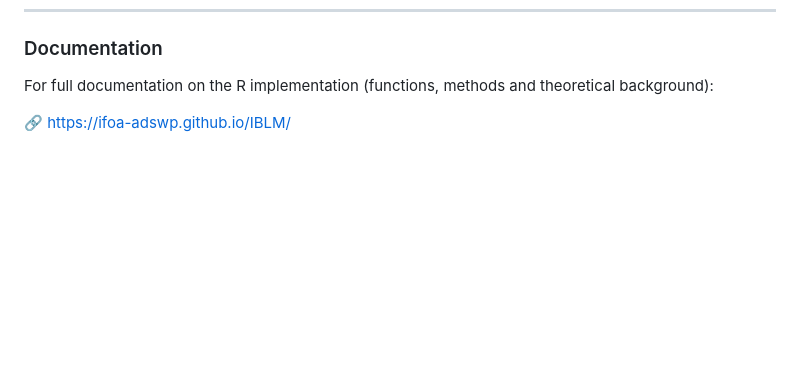
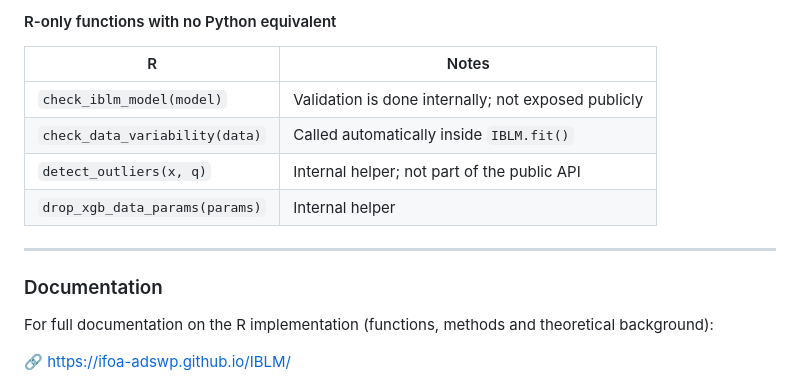
Before and after one commit to IFoA-ADSWP/pyIBLM, a Markdown page: README.md, the part around one of its changes. GitHub-like rendering; blank space fills up the shorter version.

```diff
--- a/README.md
+++ b/README.md
@@ -97,3 +150,14 @@ fig.show()
+#### R-only functions with no Python equivalent
+
+| R | Notes |
+|---|---|
+| `check_iblm_model(model)` | Validation is done internally; not exposed publicly |
+| `check_data_variability(data)` | Called automatically inside `IBLM.fit()` |
+| `detect_outliers(x, q)` | Internal helper; not part of the public API |
+| `drop_xgb_data_params(params)` | Internal helper |
+
+---
+
 ### Documentation
 
 For full documentation on the R implementation (functions, methods and theoretical background):
```
Also changed, not shown: other parts of README.md (+53 -0 lines).
